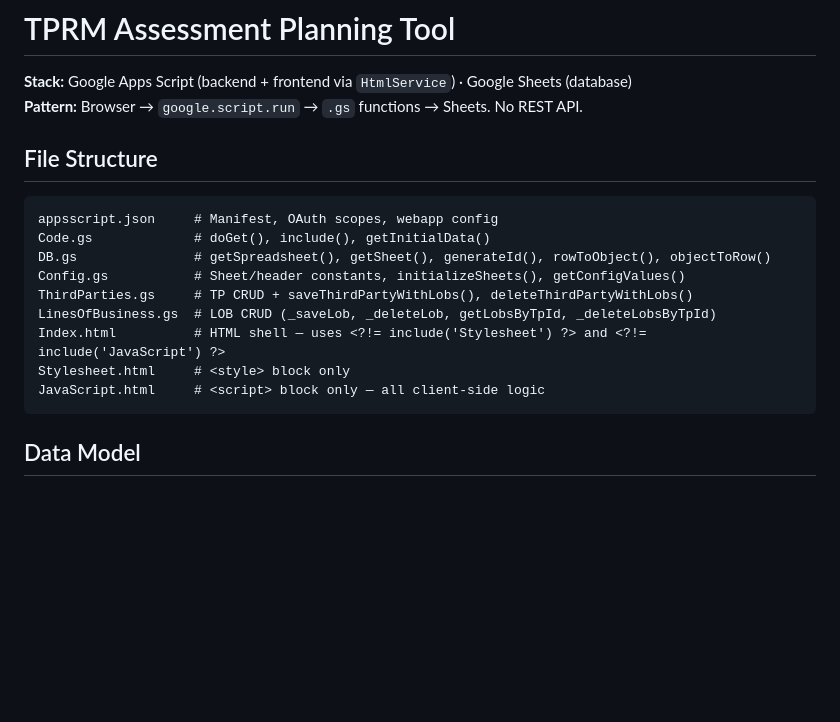
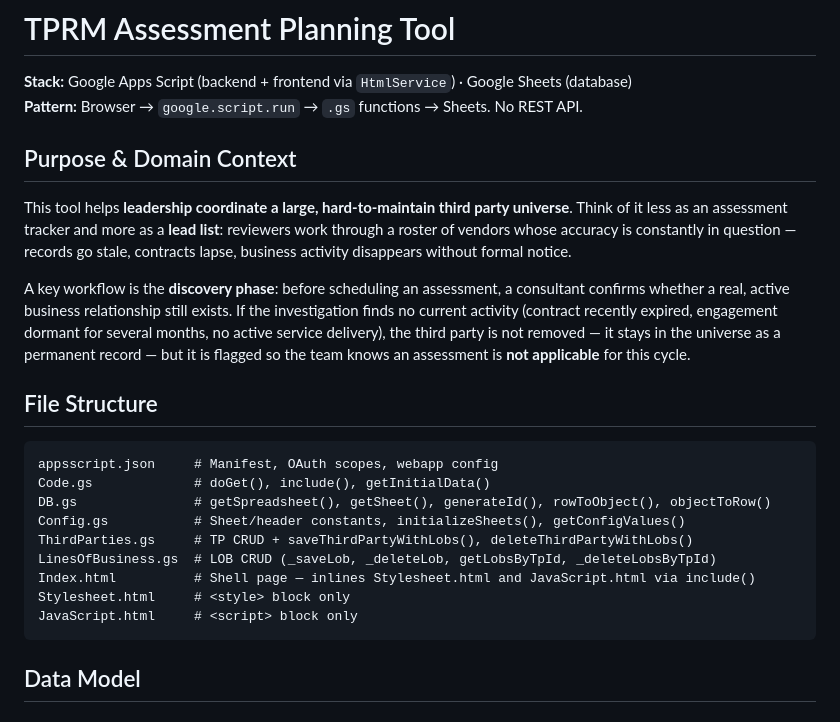
Before and after one commit to mglngl/fungor, a Markdown page: CLAUDE.md, the part around one of its changes. Rendered like a GitHub page; blank space fills up the shorter version.

````diff
--- a/CLAUDE.md
+++ b/CLAUDE.md
@@ -2,6 +2,12 @@
 
 **Stack:** Google Apps Script (backend + frontend via `HtmlService`) · Google Sheets (database)
 **Pattern:** Browser → `google.script.run` → `.gs` functions → Sheets. No REST API.
+
+## Purpose & Domain Context
+
+This tool helps **leadership coordinate a large, hard-to-maintain third party universe**. Think of it less as an assessment tracker and more as a **lead list**: reviewers work through a roster of vendors whose accuracy is constantly in question — records go stale, contracts lapse, business activity disappears without formal notice.
+
+A key workflow is the **discovery phase**: before scheduling an assessment, a consultant confirms whether a real, active business relationship still exists. If the investigation finds no current activity (contract recently expired, engagement dormant for several months, no active service delivery), the third party is not removed — it stays in the universe as a permanent record — but it is flagged so the team knows an assessment is **not applicable** for this cycle.
 
 ## File Structure
 
@@ -12,9 +18,9 @@ DB.gs               # getSpreadsheet(), getSheet(), generateId(), rowToObject(),
 Config.gs           # Sheet/header constants, initializeSheets(), getConfigValues()
 ThirdParties.gs     # TP CRUD + saveThirdPartyWithLobs(), deleteThirdPartyWithLobs()
 LinesOfBusiness.gs  # LOB CRUD (_saveLob, _deleteLob, getLobsByTpId, _deleteLobsByTpId)
-Index.html          # HTML shell — uses <?!= include('Stylesheet') ?> and <?!= include('JavaScript') ?>
+Index.html          # Shell page — inlines Stylesheet.html and JavaScript.html via include()
 Stylesheet.html     # <style> block only
-JavaScript.html     # <script> block only — all client-side logic
+JavaScript.html     # <script> block only
 ```
 
 ## Data Model
````
Also changed, not shown: other parts of CLAUDE.md (+24 -8 lines).
